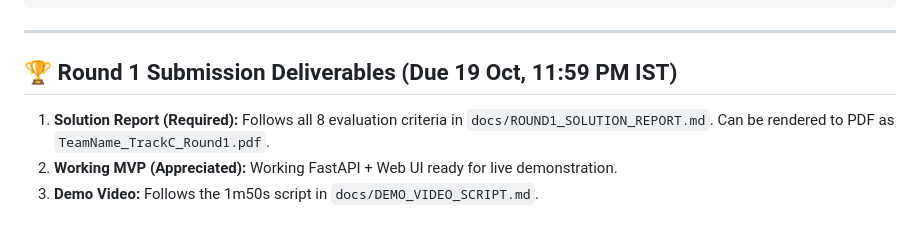
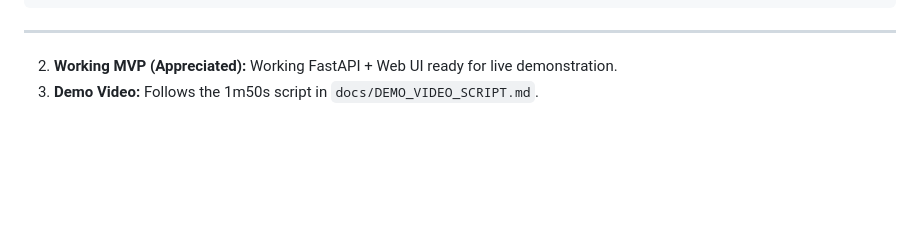
Before and after one commit to AnshTripathi45/FinancePrototype, a Markdown page: README.md, the part around the change. Drawn GitHub-style; blank space fills up the shorter version.

```diff
--- a/README.md
+++ b/README.md
@@ -101,7 +101,6 @@ signal-c-prototype/
 
 ---
 
-## 🏆 Round 1 Submission Deliverables (Due 19 Oct, 11:59 PM IST)
-1. **Solution Report (Required):** Follows all 8 evaluation criteria in `docs/ROUND1_SOLUTION_REPORT.md`. Can be rendered to PDF as `TeamName_TrackC_Round1.pdf`.
+
 2. **Working MVP (Appreciated):** Working FastAPI + Web UI ready for live demonstration.
 3. **Demo Video:** Follows the 1m50s script in `docs/DEMO_VIDEO_SCRIPT.md`.
```
